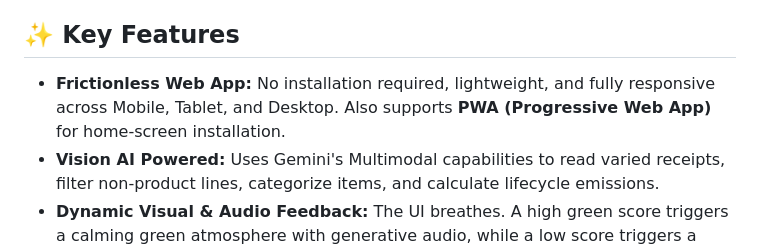
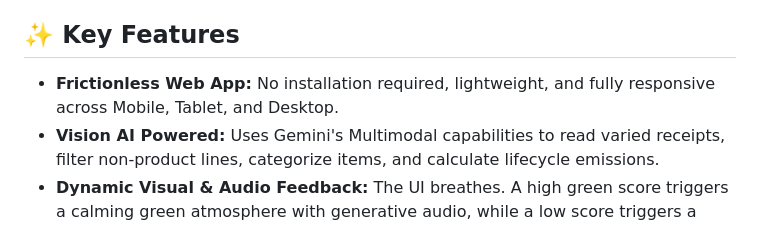
Before and after one commit to TXSochi/ECO-Receipt, a Markdown page: README!.md, the part around the change. Rendered like a GitHub page.

```diff
--- a/README!.md
+++ b/README!.md
@@ -24,7 +24,7 @@ Eco-Receipt takes a bottom-up approach to climate action. Instead of complex B2B
 
 ## ✨ Key Features
 
-* **Frictionless Web App:** No installation required, lightweight, and fully responsive across Mobile, Tablet, and Desktop. Also supports **PWA (Progressive Web App)** for home-screen installation.
+* **Frictionless Web App:** No installation required, lightweight, and fully responsive across Mobile, Tablet, and Desktop.
 * **Vision AI Powered:** Uses Gemini's Multimodal capabilities to read varied receipts, filter non-product lines, categorize items, and calculate lifecycle emissions.
 * **Dynamic Visual & Audio Feedback:** The UI breathes. A high green score triggers a calming green atmosphere with generative audio, while a low score triggers a dark red interface with smoke particle effects.
 * **Smart Safeguards:** The AI is strictly prompted to reject non-receipt images to prevent hallucinations.
```
